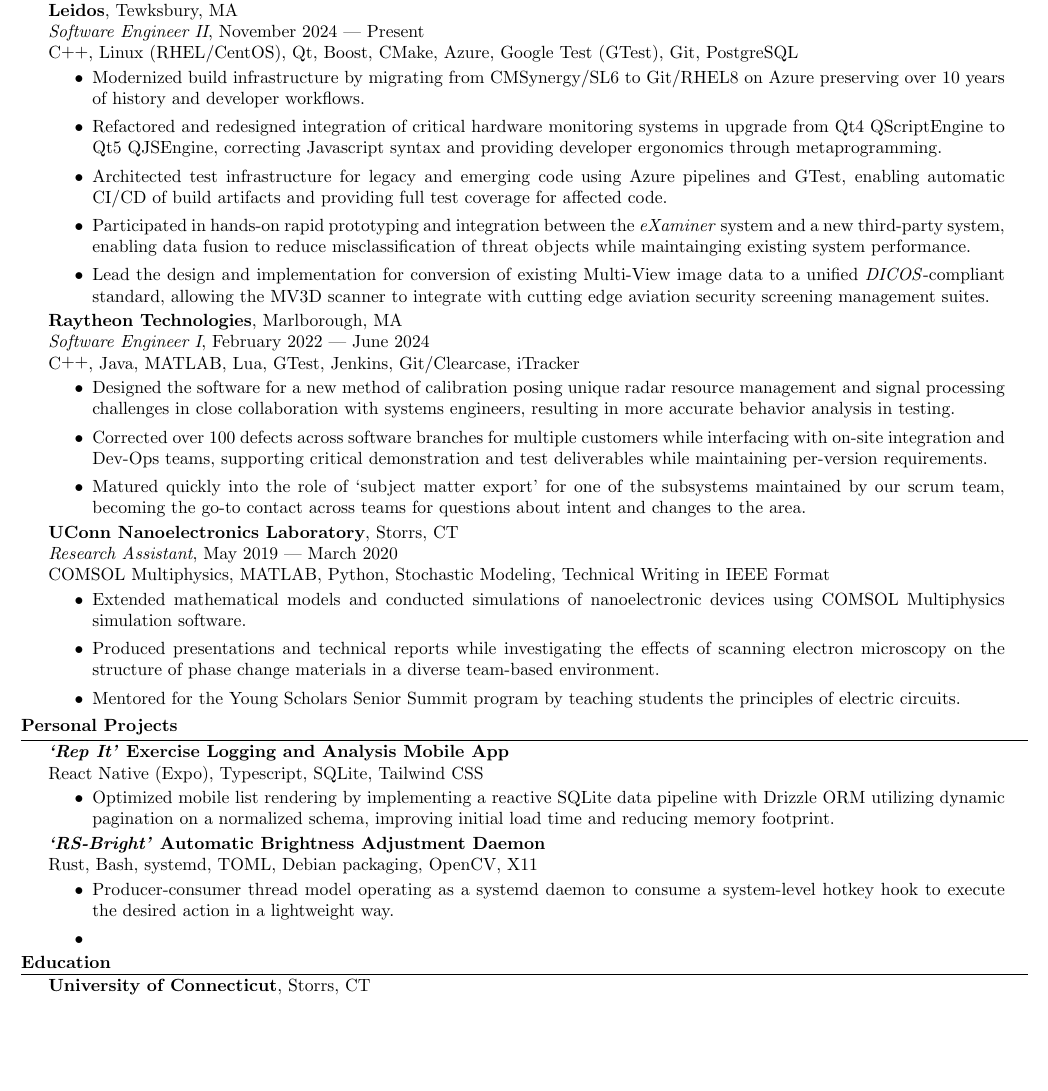
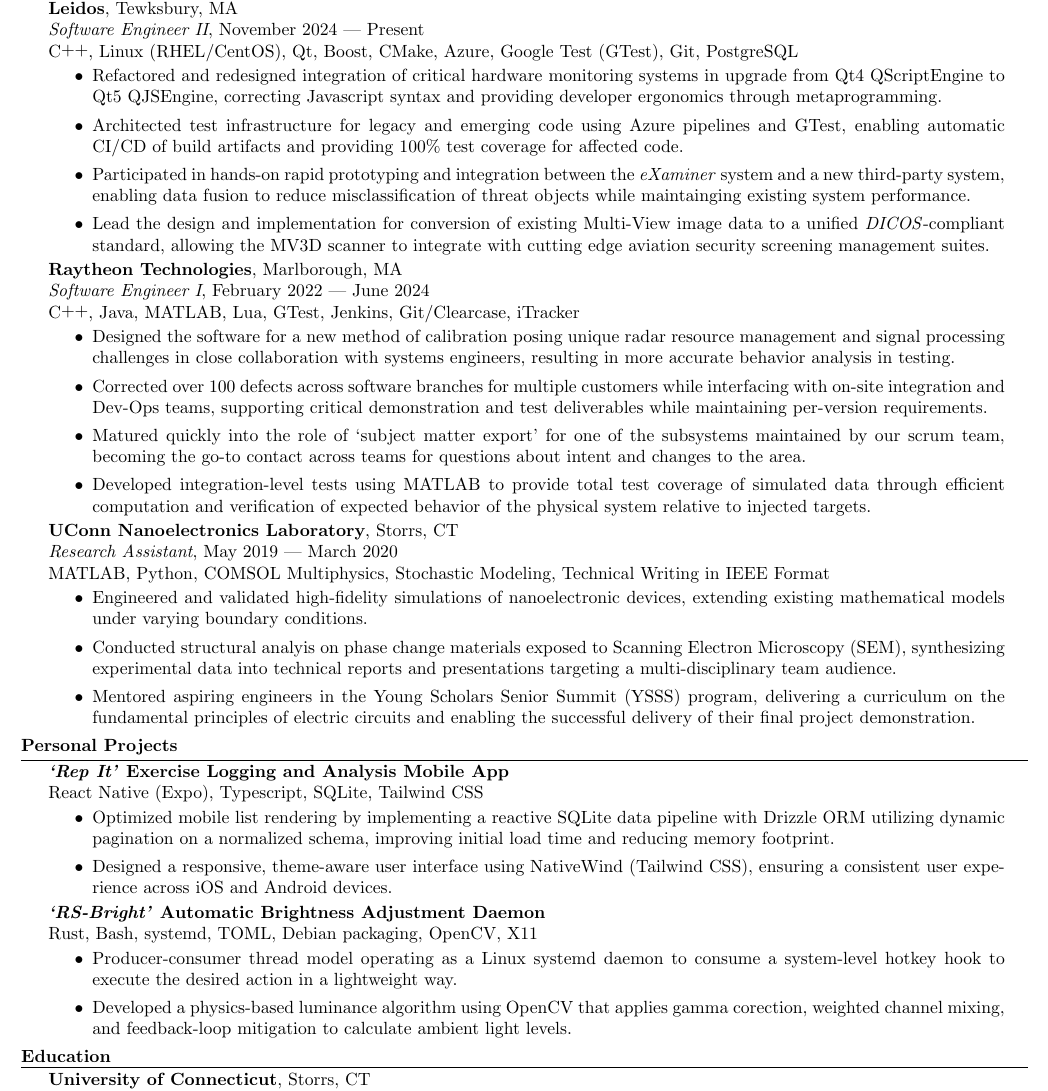
Before and after one commit to drblain/resume, a LaTeX CV (resume.tex): part of the page, cut so that both start at the same text, the shorter picture padded with empty space. Compiled offline with pdfLaTeX; a LaTeX package or settings file that is missing is left out.

Commit message:
Finish bullets

```diff
--- a/resume.tex
+++ b/resume.tex
@@ -91,9 +91,8 @@
         C\vup{++}, Linux (RHEL/CentOS), Qt, Boost, CMake, Azure, Google Test (GTest), Git, PostgreSQL
 
         \begin{closeitems}
-            \item Modernized build infrastructure by migrating from CMSynergy/SL6 to Git/RHEL8 on Azure preserving over 10 years of history and developer workflows.
             \item Refactored and redesigned integration of critical hardware monitoring systems in upgrade from Qt4 QScriptEngine to Qt5 QJSEngine, correcting Javascript syntax and providing developer ergonomics through metaprogramming.
-            \item Architected test infrastructure for legacy and emerging code using Azure pipelines and GTest, enabling automatic CI/CD of build artifacts and providing full test coverage for affected code.
+            \item Architected test infrastructure for legacy and emerging code using Azure pipelines and GTest, enabling automatic CI/CD of build artifacts and providing 100\% test coverage for affected code.
             \item Participated in hands-on rapid prototyping and integration between the \textit{eXaminer} system and a new third-party system, enabling data fusion to reduce misclassification of threat objects while maintainging existing system performance.
             \item Lead the design and implementation for conversion of existing Multi-View image data to a unified \textit{DICOS}-compliant standard, allowing the MV3D scanner to integrate with cutting edge aviation security screening management suites.
         \end{closeitems}
@@ -108,18 +107,19 @@
             \item Designed the software for a new method of calibration posing unique radar resource management and signal processing challenges in close collaboration with systems engineers, resulting in more accurate behavior analysis in testing.
             \item Corrected over 100 defects across software branches for multiple customers while interfacing with on-site integration and Dev-Ops teams, supporting critical demonstration and test deliverables while maintaining per-version requirements.
             \item Matured quickly into the role of `subject matter export' for one of the subsystems maintained by our scrum team, becoming the go-to contact across teams for questions about intent and changes to the area.
+            \item Developed integration-level tests using MATLAB to provide total test coverage of simulated data through efficient computation and verification of expected behavior of the physical system relative to injected targets.
         \end{closeitems}
 
         \textbf{UConn Nanoelectronics Laboratory}, Storrs, CT
 
         \textit{Research Assistant}, May 2019 | March 2020
 
-        COMSOL Multiphysics, MATLAB, Python, Stochastic Modeling, Technical Writing in IEEE Format
+        MATLAB, Python, COMSOL Multiphysics, Stochastic Modeling, Technical Writing in IEEE Format
 
         \begin{closeitems}
-            \item Extended mathematical models and conducted simulations of nanoelectronic devices using COMSOL Multiphysics simulation software.
-            \item Produced presentations and technical reports while investigating the effects of scanning electron microscopy on the structure of phase change materials in a diverse team-based environment.
-            \item Mentored for the Young Scholars Senior Summit program by teaching students the principles of electric circuits.
+            \item Engineered and validated high-fidelity simulations of nanoelectronic devices, extending existing mathematical models under varying boundary conditions.
+            \item Conducted structural analyis on phase change materials exposed to Scanning Electron Microscopy (SEM), synthesizing experimental data into technical reports and presentations targeting a multi-disciplinary team audience.
+            \item Mentored aspiring engineers in the Young Scholars Senior Summit (YSSS) program, delivering a curriculum on the fundamental principles of electric circuits and enabling the successful delivery of their final project demonstration.
         \end{closeitems}
     \end{marginmini}
     \vspace{\sectionspacing}
@@ -136,6 +136,7 @@
 
         \begin{closeitems}
             \item Optimized mobile list rendering by implementing a reactive SQLite data pipeline with Drizzle ORM utilizing dynamic pagination on a normalized schema, improving initial load time and reducing memory footprint.
+            \item Designed a responsive, theme-aware user interface using NativeWind (Tailwind CSS), ensuring a consistent user experience across iOS and Android devices.
         \end{closeitems}
 
         \textbf{\textit{`RS-Bright'} Automatic Brightness Adjustment Daemon}
@@ -143,8 +144,8 @@
         Rust, Bash, systemd, TOML, Debian packaging, OpenCV, X11
 
         \begin{closeitems}
-            \item Producer-consumer thread model operating as a systemd daemon to consume a system-level hotkey hook to execute the desired action in a lightweight way.
-            \item
+            \item Producer-consumer thread model operating as a Linux systemd daemon to consume a system-level hotkey hook to execute the desired action in a lightweight way.
+            \item Developed a physics-based luminance algorithm using OpenCV that applies gamma corection, weighted channel mixing, and feedback-loop mitigation to calculate ambient light levels.
         \end{closeitems}
 
     \end{marginmini}
```
Also changed, not shown: resume.tex (4 more changed lines).
